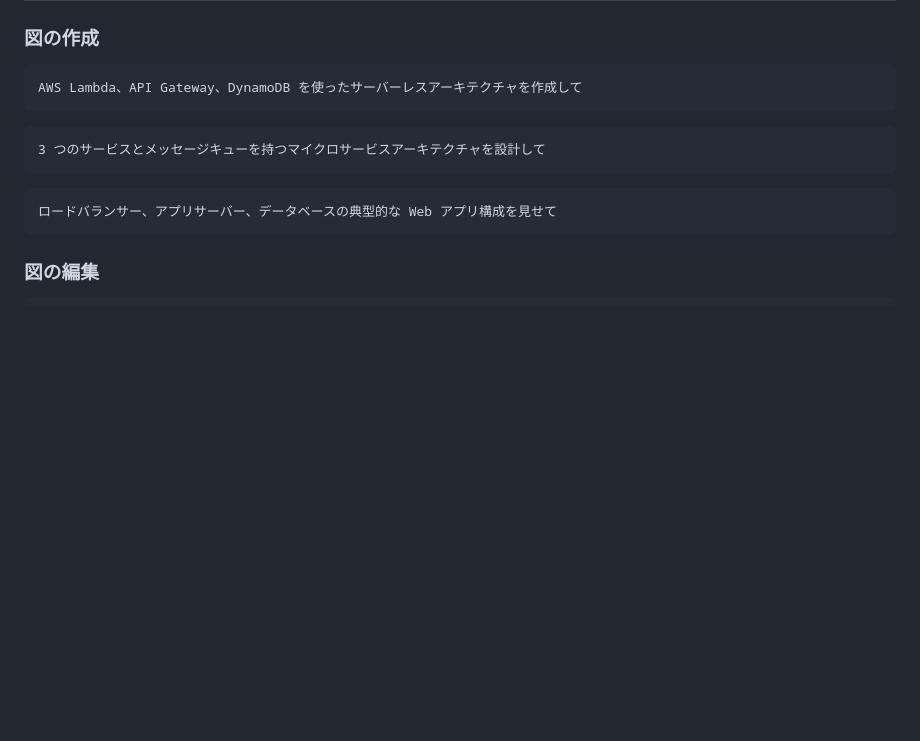
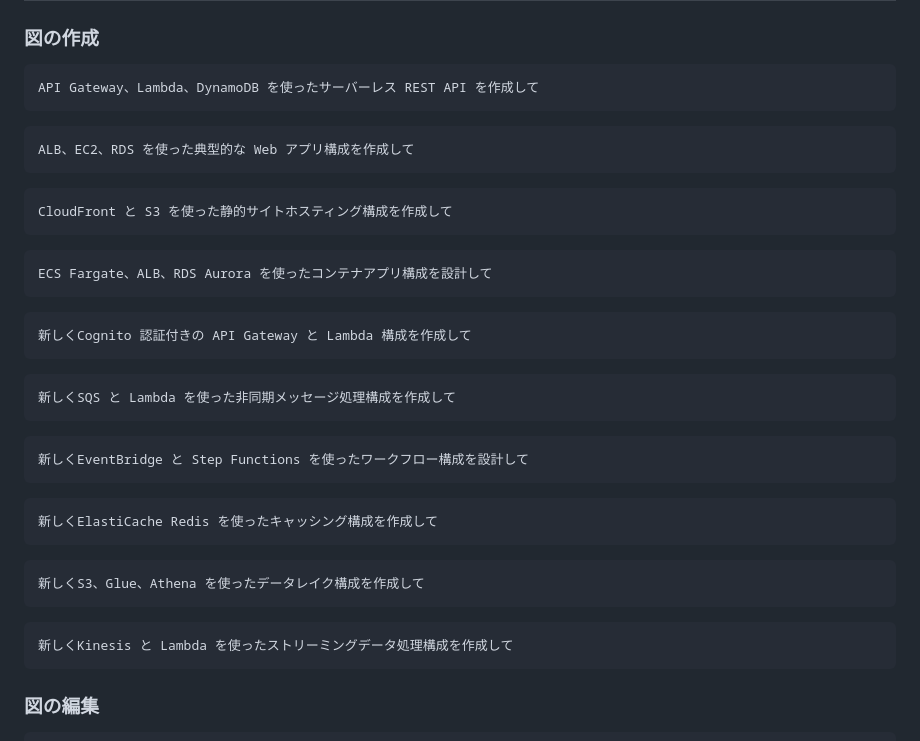
Before and after one commit to gospelo-dev/architect-skill, a Markdown page: README_ja.md, the part around the change. GitHub-like rendering; blank space fills up the shorter version.

````diff
--- a/README_ja.md
+++ b/README_ja.md
@@ -77,15 +77,43 @@ JSON スキーマの詳細は [Gospelo Model 1.0 仕様](docs/specs/ja/1.0/GOSPE
 ### 図の作成
 
 ```
-AWS Lambda、API Gateway、DynamoDB を使ったサーバーレスアーキテクチャを作成して
+API Gateway、Lambda、DynamoDB を使ったサーバーレス REST API を作成して
 ```
 
 ```
-3 つのサービスとメッセージキューを持つマイクロサービスアーキテクチャを設計して
+ALB、EC2、RDS を使った典型的な Web アプリ構成を作成して
 ```
 
 ```
-ロードバランサー、アプリサーバー、データベースの典型的な Web アプリ構成を見せて
+CloudFront と S3 を使った静的サイトホスティング構成を作成して
+```
+
+```
+ECS Fargate、ALB、RDS Aurora を使ったコンテナアプリ構成を設計して
+```
+
+```
+新しくCognito 認証付きの API Gateway と Lambda 構成を作成して
+```
+
+```
+新しくSQS と Lambda を使った非同期メッセージ処理構成を作成して
+```
+
+```
+新しくEventBridge と Step Functions を使ったワークフロー構成を設計して
+```
+
+```
+新しくElastiCache Redis を使ったキャッシング構成を作成して
+```
+
+```
+新しくS3、Glue、Athena を使ったデータレイク構成を作成して
+```
+
+```
+新しくKinesis と Lambda を使ったストリーミングデータ処理構成を作成して
 ```
 
 ### 図の編集
````
Also changed, not shown: README.md (+31 -3 lines), SKILL.md (+70 -65 lines).
